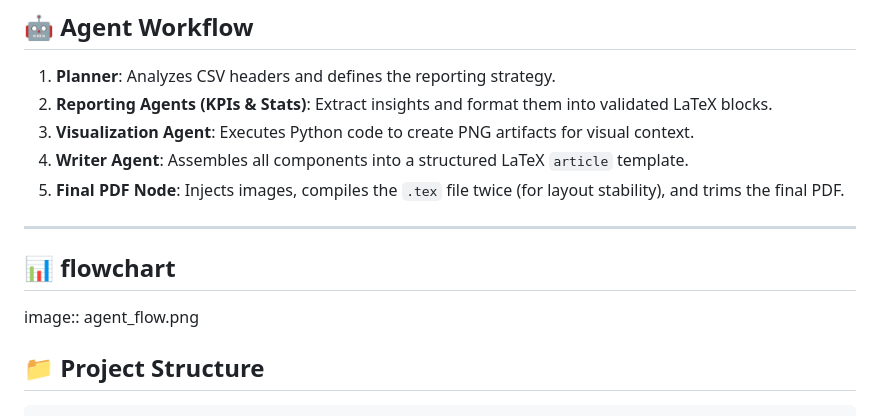
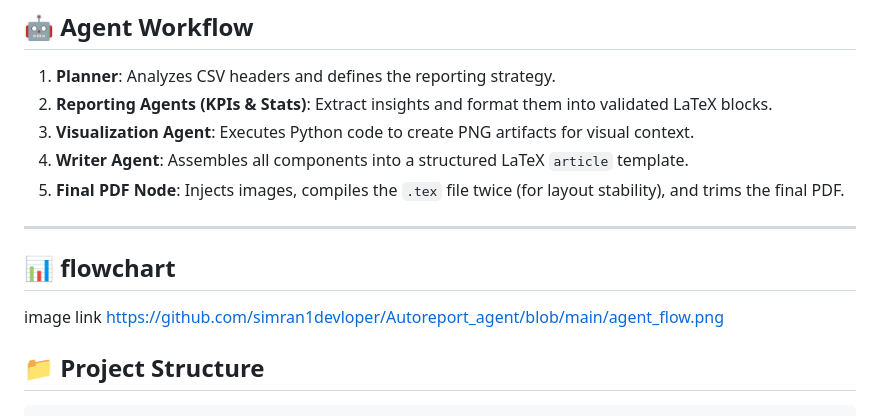
Before and after one commit to simran1devloper/Autoreport_agent, a Markdown page: README.md, the part around the change. Drawn GitHub-style.

Commit message:
Change image reference to direct GitHub link
Updated image reference to use a direct link from GitHub.

```diff
--- a/README.md
+++ b/README.md
@@ -70,8 +70,9 @@ Before running the agent, ensure you have the following installed:
 
 ---
 
+
 ## 📊 flowchart
-image:: agent_flow.png
+image link  https://github.com/simran1devloper/Autoreport_agent/blob/main/agent_flow.png
 
 ## 📁 Project Structure
 
```
